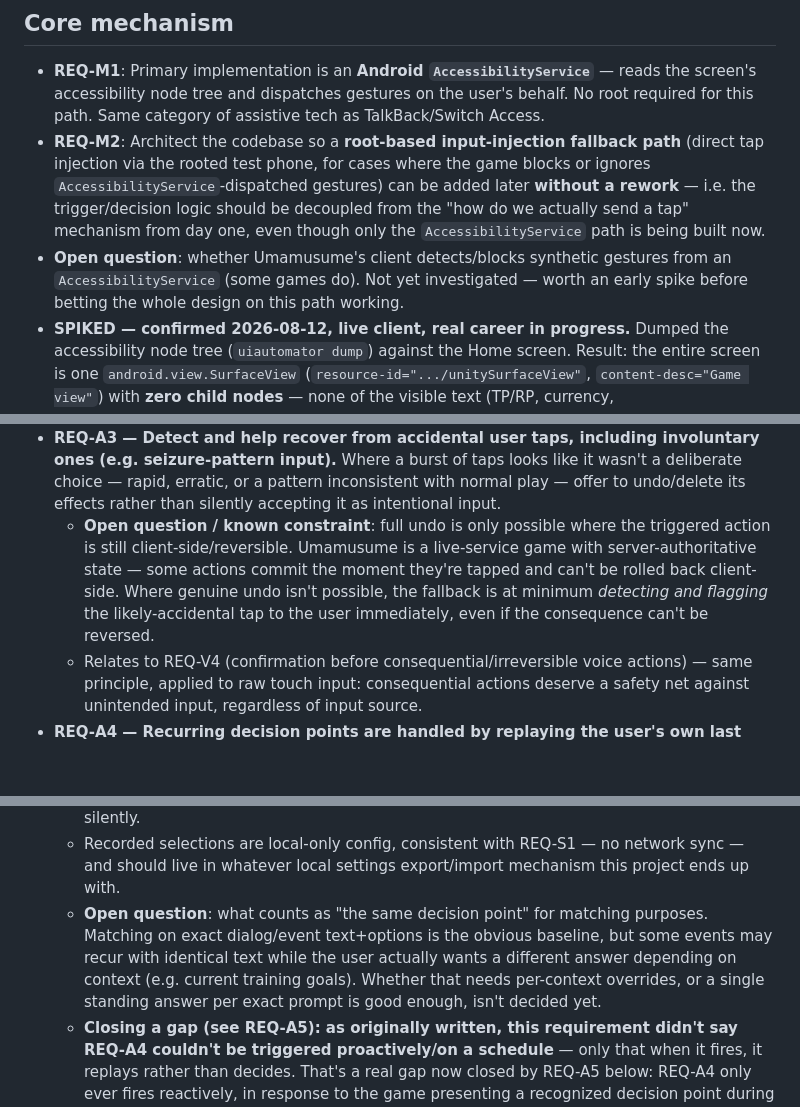
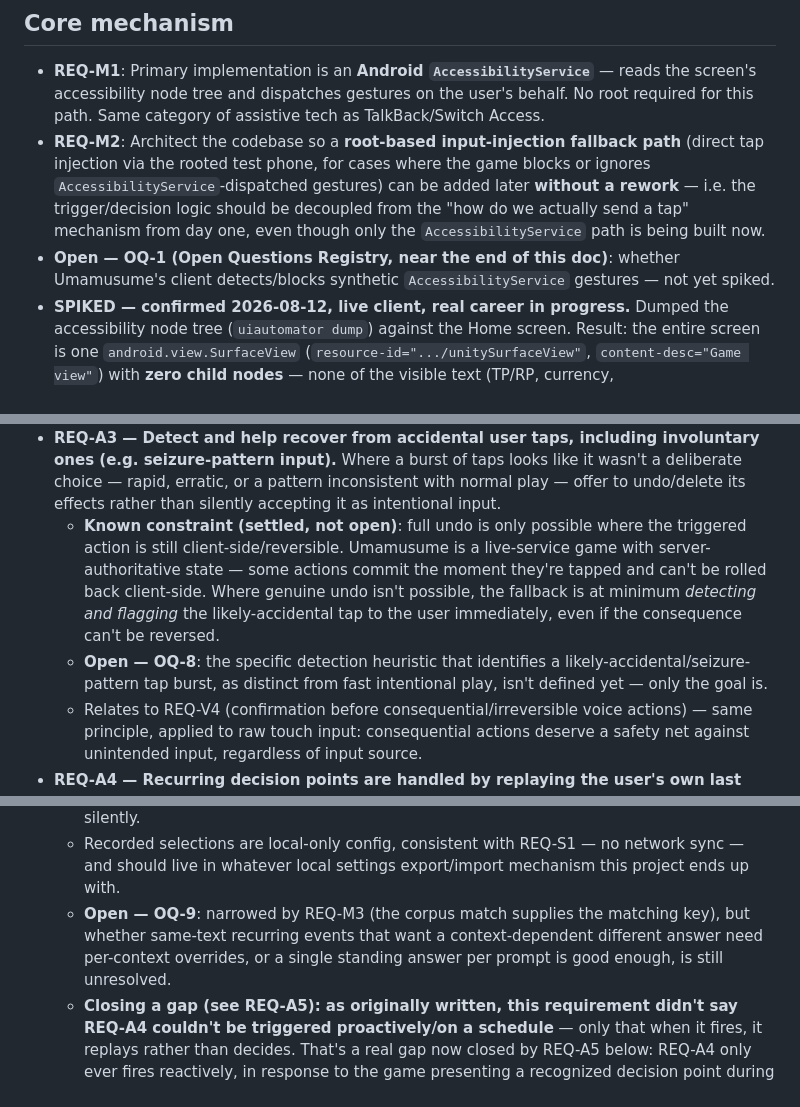
Before and after one commit to brianreborn/UMAssisted, a Markdown page: REQUIREMENTS.md, 3 parts joined by grey strips. Drawn GitHub-style; blank space fills up the shorter version.

```diff
--- a/REQUIREMENTS.md
+++ b/REQUIREMENTS.md
@@ -45,10 +45,9 @@ barrier, not the game's difficulty itself.
   trigger/decision logic should be decoupled from the "how do we actually
   send a tap" mechanism from day one, even though only the
   `AccessibilityService` path is being built now.
-- **Open question**: whether Umamusume's client detects/blocks
-  synthetic gestures from an `AccessibilityService` (some games do). Not
-  yet investigated — worth an early spike before betting the whole design
-  on this path working.
+- **Open — OQ-1 (Open Questions Registry, near the end of this doc)**:
+  whether Umamusume's client detects/blocks synthetic
+  `AccessibilityService` gestures — not yet spiked.
 - **SPIKED — confirmed 2026-08-12, live client, real career in progress.**
   Dumped the accessibility node tree (`uiautomator dump`) against the Home
   screen. Result: the entire screen is one `android.view.SurfaceView`
@@ -189,13 +179,16 @@ decision point recurs. That's a selection (replay), not a choice
   looks like it wasn't a deliberate choice — rapid, erratic, or a pattern
   inconsistent with normal play — offer to undo/delete its effects rather
   than silently accepting it as intentional input.
-  - **Open question / known constraint**: full undo is only possible where
-    the triggered action is still client-side/reversible. Umamusume is a
-    live-service game with server-authoritative state — some actions
+  - **Known constraint (settled, not open)**: full undo is only possible
+    where the triggered action is still client-side/reversible. Umamusume
+    is a live-service game with server-authoritative state — some actions
     commit the moment they're tapped and can't be rolled back client-side.
     Where genuine undo isn't possible, the fallback is at minimum
     *detecting and flagging* the likely-accidental tap to the user
     immediately, even if the consequence can't be reversed.
+  - **Open — OQ-8**: the specific detection heuristic that identifies a
+    likely-accidental/seizure-pattern tap burst, as distinct from fast
+    intentional play, isn't defined yet — only the goal is.
   - Relates to REQ-V4 (confirmation before consequential/irreversible voice
     actions) — same principle, applied to raw touch input: consequential
     actions deserve a safety net against unintended input, regardless of
@@ -216,13 +209,10 @@ decision point recurs. That's a selection (replay), not a choice
   - Recorded selections are local-only config, consistent with REQ-S1 — no
     network sync — and should live in whatever local settings
     export/import mechanism this project ends up with.
-  - **Open question**: what counts as "the same decision point" for
-    matching purposes. Matching on exact dialog/event text+options is the
-    obvious baseline, but some events may recur with identical text while
-    the user actually wants a different answer depending on context (e.g.
-    current training goals). Whether that needs per-context overrides, or
-    a single standing answer per exact prompt is good enough, isn't
-    decided yet.
+  - **Open — OQ-9**: narrowed by REQ-M3 (the corpus match supplies the
+    matching key), but whether same-text recurring events that want a
+    context-dependent different answer need per-context overrides, or a
+    single standing answer per prompt is good enough, is still unresolved.
   - **Closing a gap (see REQ-A5): as originally written, this requirement
     didn't say REQ-A4 couldn't be triggered proactively/on a schedule** —
     only that when it fires, it replays rather than decides. That's a real
```
Also changed, not shown: other parts of REQUIREMENTS.md (+115 -53 lines).
